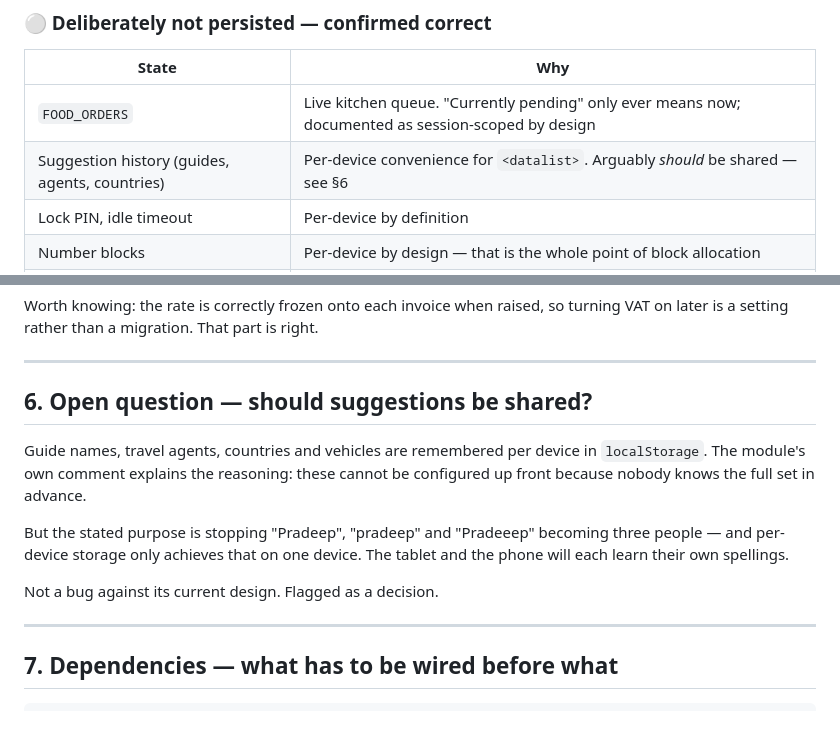
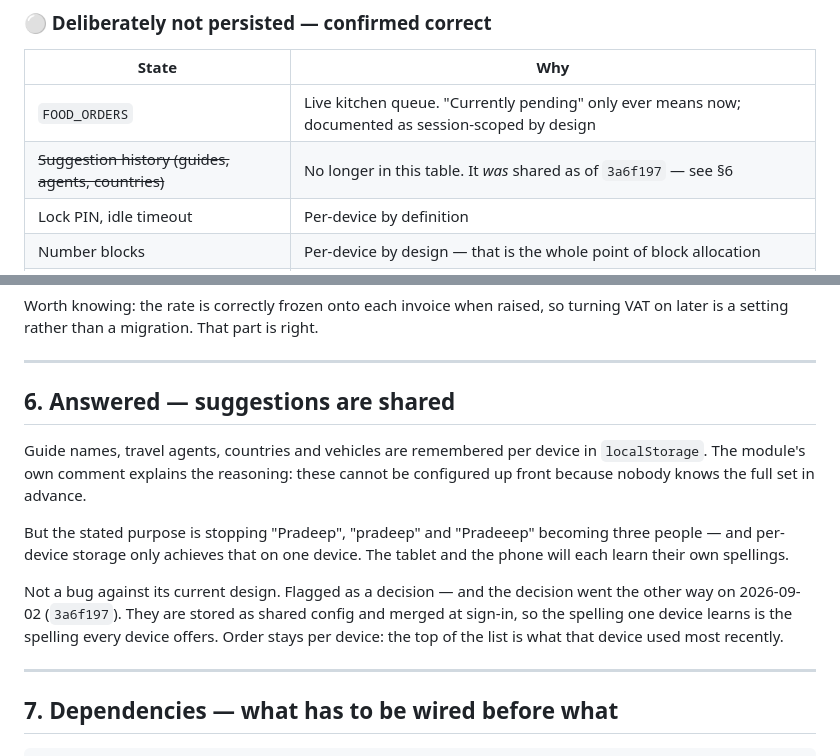
Before and after one commit to dinurasalgado33-oss/invoice_generator, a Markdown page: PERSISTENCE-AUDIT.md, 2 parts joined by grey strips. Drawn GitHub-style; blank space fills up the shorter version.

Commit message:
Two documents disagreed with their own tables
GO-LIVE.md's §1 table says Functions, hosting, Sheets, backups and the
live project are all done; a paragraph below still said "not built at
all". PERSISTENCE-AUDIT.md still carried sharing suggestions as an open
question three commits after it shipped.

Neither changes any code. Both would have cost the next session a
detour, which is the entire point of keeping these files.

Co-Authored-By: Claude Opus 5 <noreply@anthropic.com>

```diff
--- a/PERSISTENCE-AUDIT.md
+++ b/PERSISTENCE-AUDIT.md
@@ -75,7 +75,7 @@ percentage are exactly as financial as an invoice. They are financial
 | State | Why |
 |---|---|
 | `FOOD_ORDERS` | Live kitchen queue. "Currently pending" only ever means now; documented as session-scoped by design |
-| Suggestion history (guides, agents, countries) | Per-device convenience for `<datalist>`. Arguably *should* be shared — see §6 |
+| ~~Suggestion history (guides, agents, countries)~~ | No longer in this table. It *was* shared as of `3a6f197` — see §6 |
 | Lock PIN, idle timeout | Per-device by definition |
 | Number blocks | Per-device by design — that is the whole point of block allocation |
 | Report filters, download links, DOM state | Not durable state |
@@ -163,7 +163,7 @@ That part is right.
 
 ---
 
-## 6. Open question — should suggestions be shared?
+## 6. Answered — suggestions are shared
 
 Guide names, travel agents, countries and vehicles are remembered per
 device in `localStorage`. The module's own comment explains the reasoning:
@@ -174,7 +174,11 @@ But the stated purpose is stopping "Pradeep", "pradeep" and "Pradeeep"
 becoming three people — and per-device storage only achieves that on one
 device. The tablet and the phone will each learn their own spellings.
 
-Not a bug against its current design. Flagged as a decision.
+Not a bug against its current design. Flagged as a decision — and the
+decision went the other way on 2026-09-02 (`3a6f197`). They are stored as
+shared config and merged at sign-in, so the spelling one device learns is
+the spelling every device offers. Order stays per device: the top of the
+list is what that device used most recently.
 
 ---
 
```
Also changed, not shown: GO-LIVE.md (+4 -2 lines).
